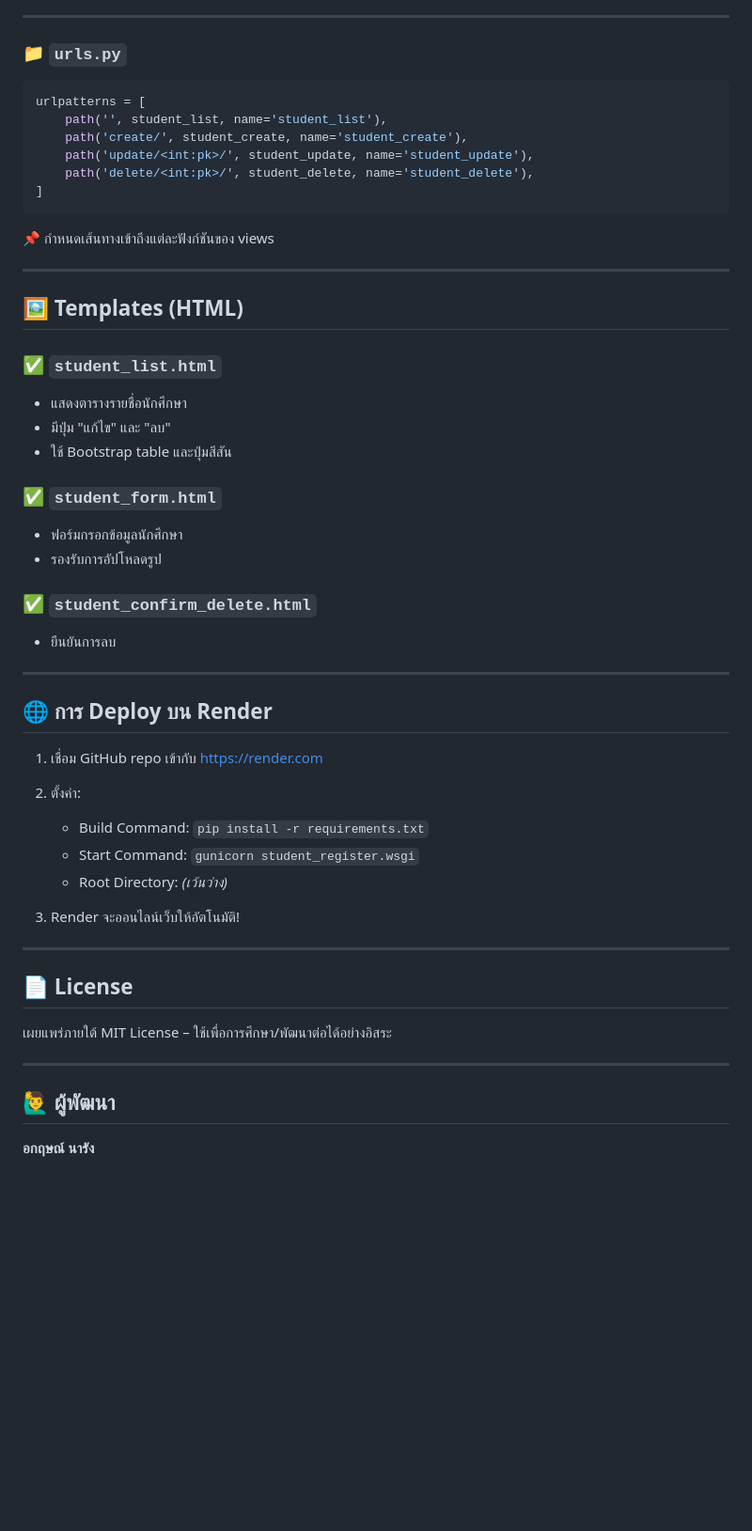
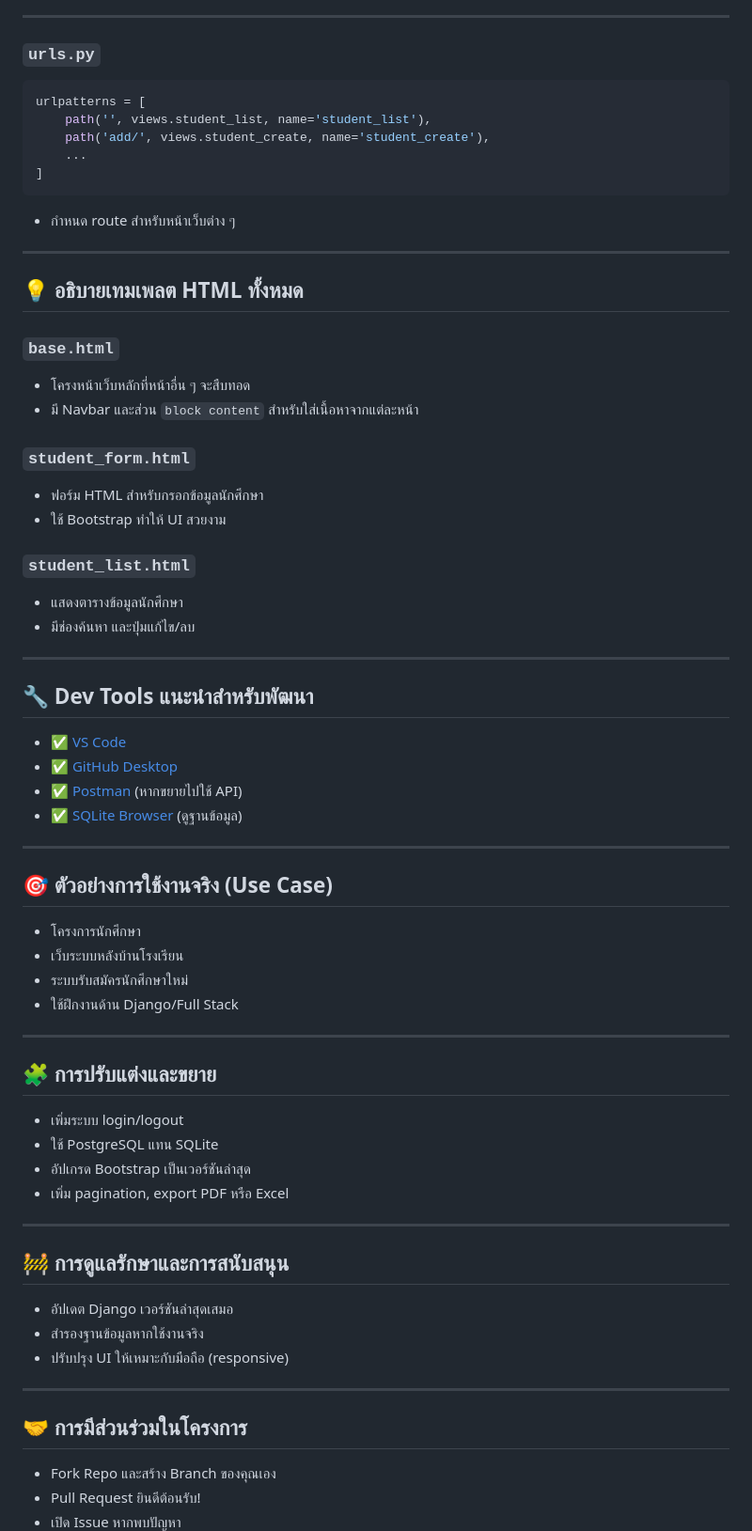
Before and after one commit to Gus254999/Gus.github.io, a Markdown page: README.md, the part around one of its changes. Shown at 94% size. Drawn GitHub-style; blank space fills up the shorter version.

````diff
--- a/README.md
+++ b/README.md
@@ -132,55 +156,67 @@ class StudentForm(forms.ModelForm):
 
 ---
 
-### 📁 `urls.py`
-
+### `urls.py`
 ```python
 urlpatterns = [
-    path('', student_list, name='student_list'),
-    path('create/', student_create, name='student_create'),
-    path('update/<int:pk>/', student_update, name='student_update'),
-    path('delete/<int:pk>/', student_delete, name='student_delete'),
+    path('', views.student_list, name='student_list'),
+    path('add/', views.student_create, name='student_create'),
+    ...
 ]
 ```
-
-📌 กำหนดเส้นทางเข้าถึงแต่ละฟังก์ชันของ views
+- กำหนด route สำหรับหน้าเว็บต่าง ๆ
 
 ---
 
-## 🖼️ Templates (HTML)
+## 💡 อธิบายเทมเพลต HTML ทั้งหมด
 
-### ✅ `student_list.html`
-- แสดงตารางรายชื่อนักศึกษา
-- มีปุ่ม "แก้ไข" และ "ลบ"
-- ใช้ Bootstrap table และปุ่มสีสัน
+### `base.html`
+- โครงหน้าเว็บหลักที่หน้าอื่น ๆ จะสืบทอด
+- มี Navbar และส่วน `block content` สำหรับใส่เนื้อหาจากแต่ละหน้า
 
-### ✅ `student_form.html`
-- ฟอร์มกรอกข้อมูลนักศึกษา
-- รองรับการอัปโหลดรูป
+### `student_form.html`
+- ฟอร์ม HTML สำหรับกรอกข้อมูลนักศึกษา
+- ใช้ Bootstrap ทำให้ UI สวยงาม
 
-### ✅ `student_confirm_delete.html`
-- ยืนยันการลบ
+### `student_list.html`
+- แสดงตารางข้อมูลนักศึกษา
+- มีช่องค้นหา และปุ่มแก้ไข/ลบ
 
 ---
 
-## 🌐 การ Deploy บน Render
-
-1. เชื่อม GitHub repo เข้ากับ [https://render.com](https://render.com)
-2. ตั้งค่า:
-   - Build Command: `pip install -r requirements.txt`
-   - Start Command: `gunicorn student_register.wsgi`
-   - Root Directory: *(เว้นว่าง)*
-
-3. Render จะออนไลน์เว็บให้อัตโนมัติ!
+## 🔧 Dev Tools แนะนำสำหรับพัฒนา
+- ✅ [VS Code](https://code.visualstudio.com/)
+- ✅ [GitHub Desktop](https://desktop.github.com/)
+- ✅ [Postman](https://www.postman.com/) (หากขยายไปใช้ API)
+- ✅ [SQLite Browser](https://sqlitebrowser.org/) (ดูฐานข้อมูล)
 
 ---
 
-## 📄 License
-
-เผยแพร่ภายใต้ MIT License – ใช้เพื่อการศึกษา/พัฒนาต่อได้อย่างอิสระ
+## 🎯 ตัวอย่างการใช้งานจริง (Use Case)
+- โครงการนักศึกษา
+- เว็บระบบหลังบ้านโรงเรียน
+- ระบบรับสมัครนักศึกษาใหม่
+- ใช้ฝึกงานด้าน Django/Full Stack
 
 ---
 
-## 🙋‍♂️ ผู้พัฒนา
+## 🧩 การปรับแต่งและขยาย
+- เพิ่มระบบ login/logout
+- ใช้ PostgreSQL แทน SQLite
+- อัปเกรด Bootstrap เป็นเวอร์ชันล่าสุด
+- เพิ่ม pagination, export PDF หรือ Excel
 
-**อกฤษณ์ นารัง**
+---
+
+## 🚧 การดูแลรักษาและการสนับสนุน
+- อัปเดต Django เวอร์ชันล่าสุดเสมอ
+- สำรองฐานข้อมูลหากใช้งานจริง
+- ปรับปรุง UI ให้เหมาะกับมือถือ (responsive)
+
+---
+
+## 🤝 การมีส่วนร่วมในโครงการ
+- Fork Repo และสร้าง Branch ของคุณเอง
+- Pull Request ยินดีต้อนรับ!
+- เปิด Issue หากพบปัญหา
+
````
Also changed, not shown: other parts of README.md (+109 -70 lines).
